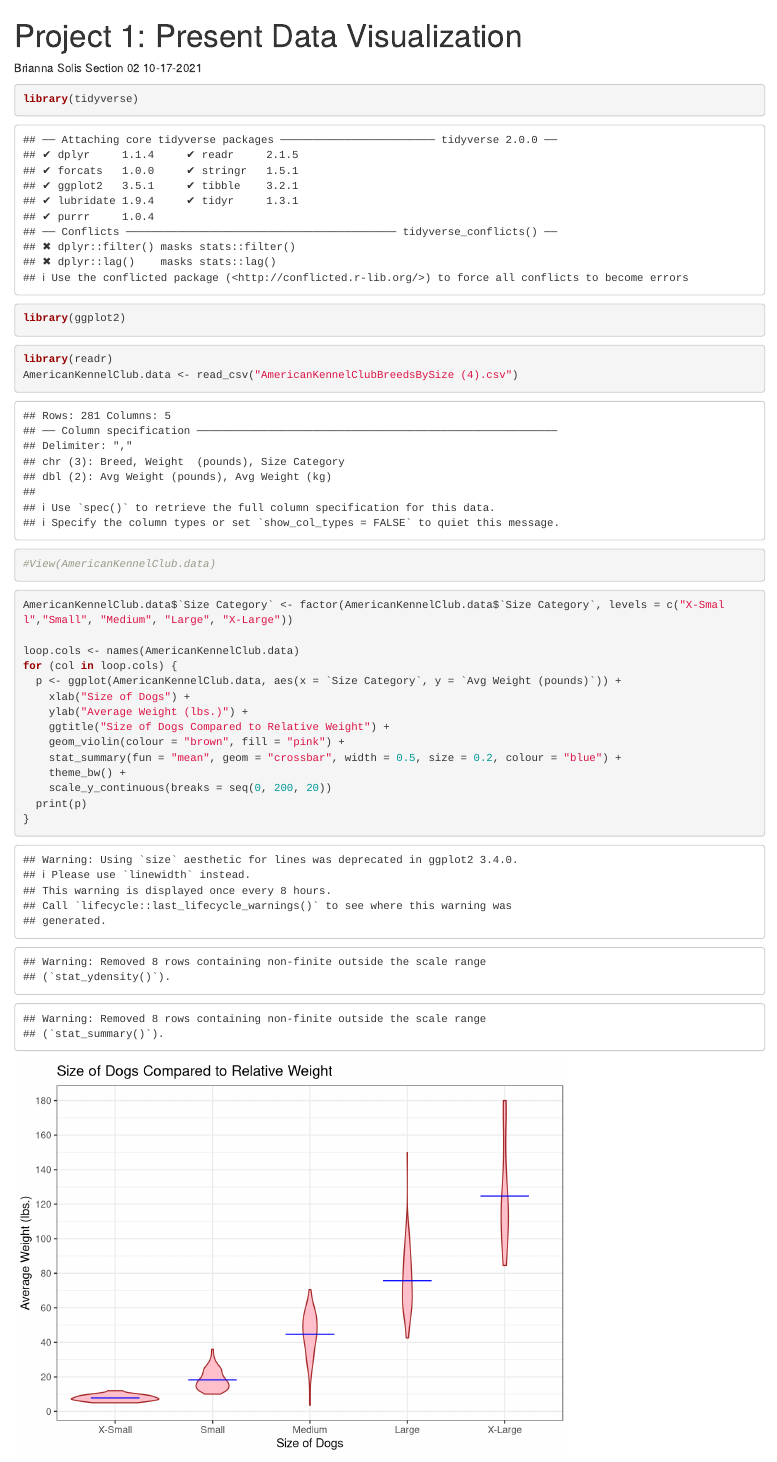
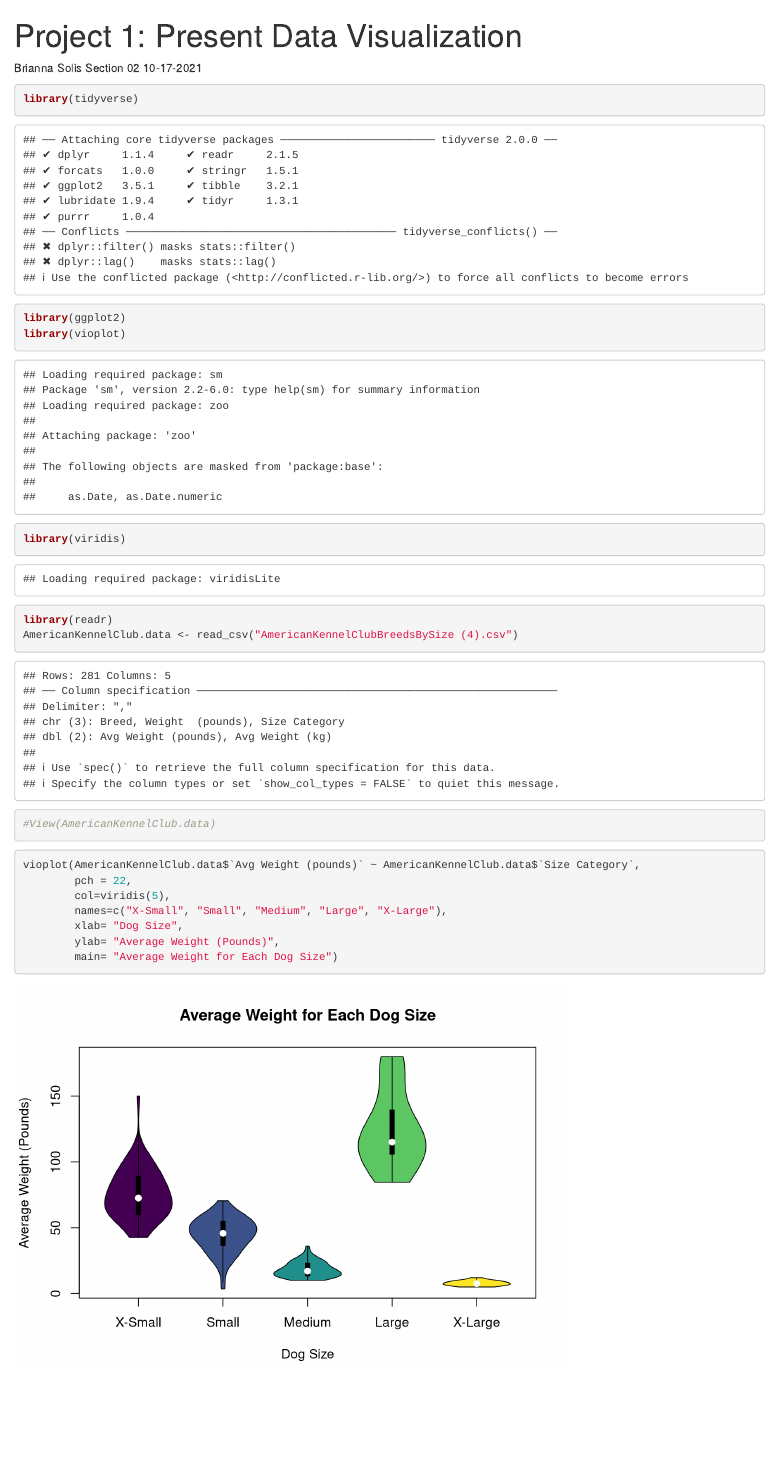
Before and after one commit to Juliah1234/Project2, an R Markdown document (Project_1Data_Visualisation2.Rmd): the page in a window 1100 px wide, from its top. Rendered offline with R 4.5, knitr and Pandoc, with nearby package versions; some code elsewhere in the file could not run offline.

````diff
--- a/Project_1Data_Visualisation2.Rmd
+++ b/Project_1Data_Visualisation2.Rmd
@@ -12,31 +12,14 @@
 ```{r}
 library(tidyverse)
 library(ggplot2)
+library(vioplot)
+library(viridis)
 ```
 
 ```{r}
 library(readr)
 AmericanKennelClub.data <- read_csv("AmericanKennelClubBreedsBySize (4).csv")
 #View(AmericanKennelClub.data)
-```
-
-```{r}
-
-AmericanKennelClub.data$`Size Category` <- factor(AmericanKennelClub.data$`Size Category`, levels = c("X-Small","Small", "Medium", "Large", "X-Large"))
-
-loop.cols <- names(AmericanKennelClub.data)
-for (col in loop.cols) {
-  p <- ggplot(AmericanKennelClub.data, aes(x = `Size Category`, y = `Avg Weight (pounds)`)) +
-    xlab("Size of Dogs") +
-    ylab("Average Weight (lbs.)") +
-    ggtitle("Size of Dogs Compared to Relative Weight") +
-    geom_violin(colour = "brown", fill = "pink") +
-    stat_summary(fun = "mean", geom = "crossbar", width = 0.5, size = 0.2, colour = "blue") +
-    theme_bw() +
-    scale_y_continuous(breaks = seq(0, 200, 20))
-  print(p)
-}
-dev.off()
 ```
 
 ```{r}
````
